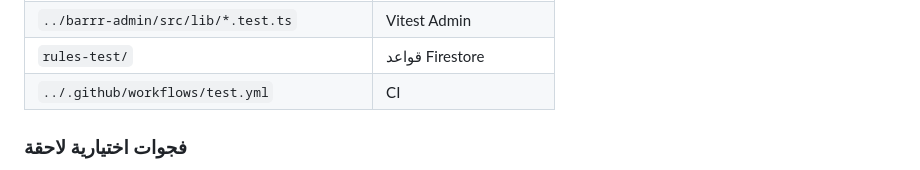
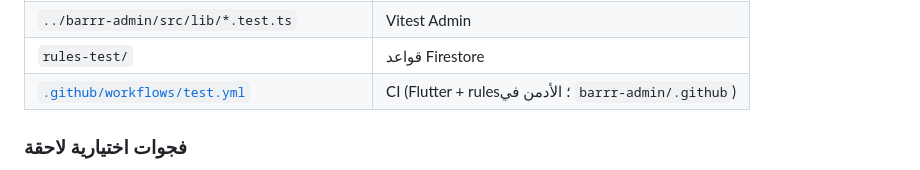
Before and after one commit to the1onee/service_car, a Markdown page: TESTING.md, the part around one of its changes. Rendered like a GitHub page.

Commit message:
Point TESTING.md CI links at this repo's GitHub Actions workflow.
Co-authored-by: Cursor <cursoragent@cursor.com>

```diff
--- a/TESTING.md
+++ b/TESTING.md
@@ -139,7 +139,7 @@ flowchart LR
 | `../barrr-admin/server/job_notify.test.js` | رسائل انتقال حالة الطلب |
 | `../barrr-admin/src/lib/*.test.ts` | Vitest Admin |
 | `rules-test/` | قواعد Firestore |
-| `../.github/workflows/test.yml` | CI |
+| [`.github/workflows/test.yml`](.github/workflows/test.yml) | CI (Flutter + rules؛ الأدمن في `barrr-admin/.github`) |
 
 ### فجوات اختيارية لاحقة
 
```
Also changed, not shown: other parts of TESTING.md (+1 -1 lines).
